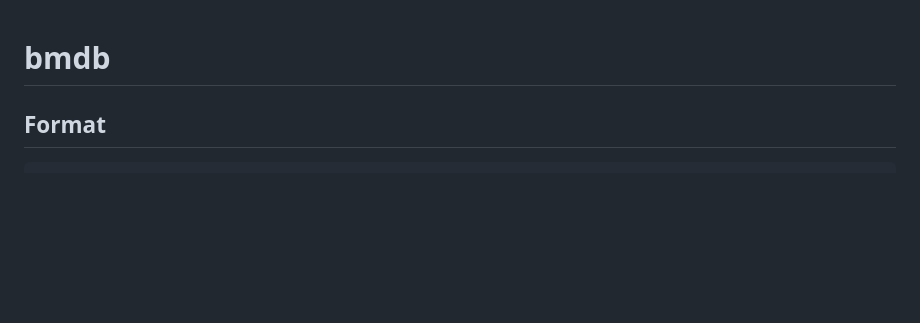
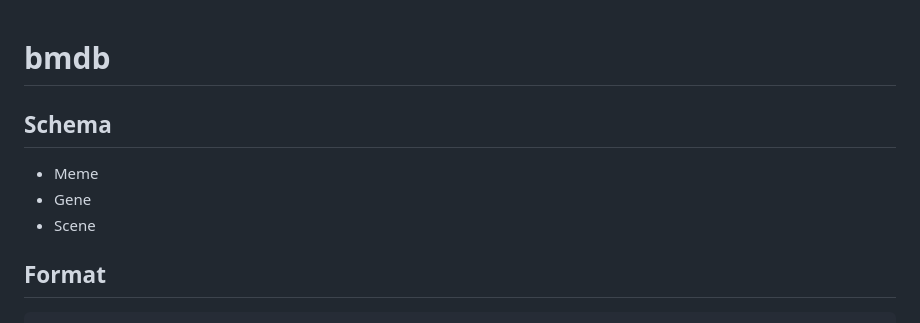
Before and after one commit to sweattep/bmdb, a Markdown page: README.md, the part around the change. Drawn GitHub-style; blank space fills up the shorter version.

````diff
--- a/README.md
+++ b/README.md
@@ -1,4 +1,9 @@
 # bmdb
+## Schema
+- Meme
+- Gene
+- Scene
+
 ## Format
 ```
 timeline_quotes:
````
